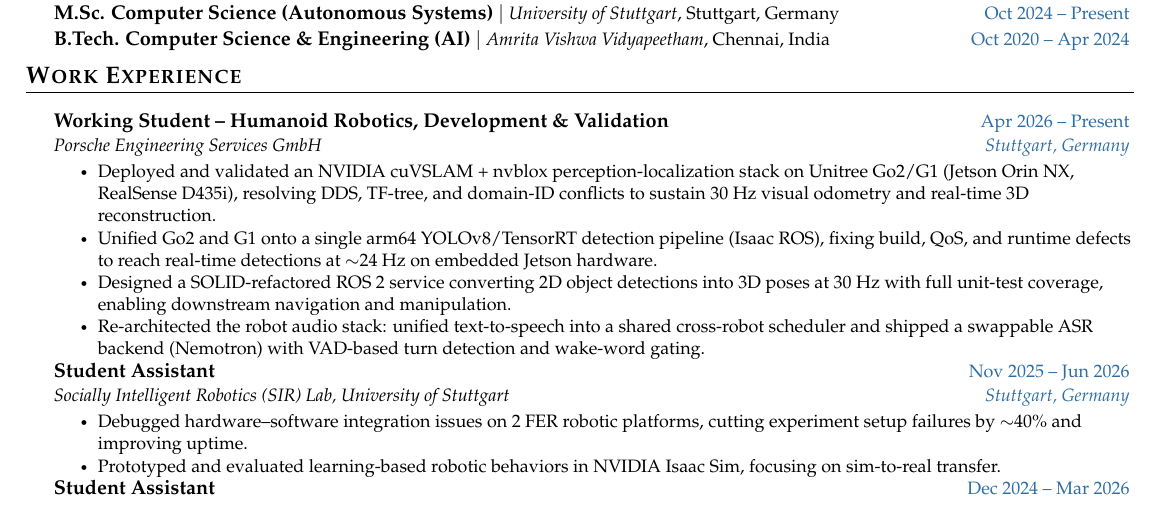
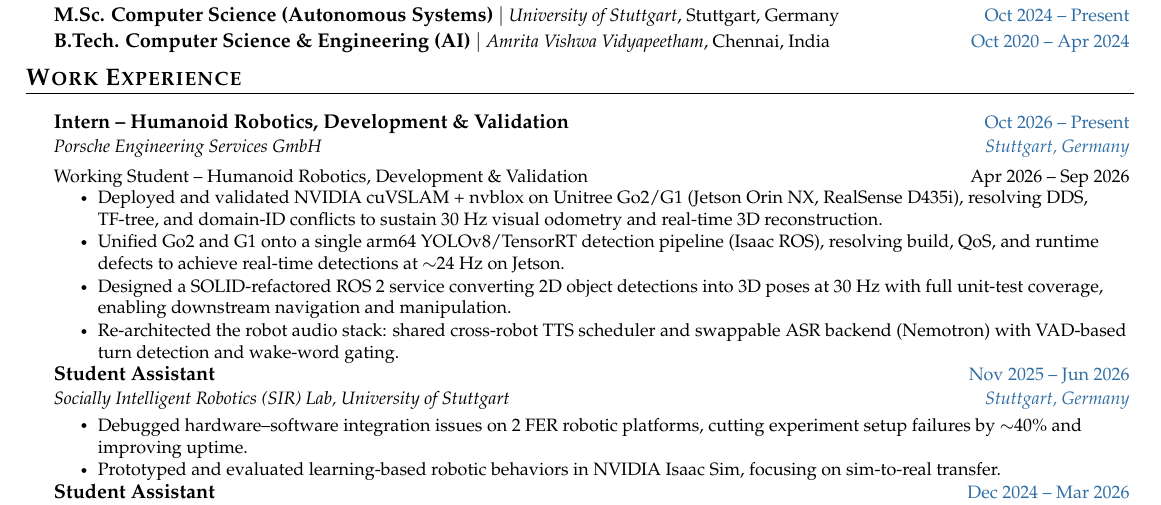
Before and after one commit to VivekSai07/MyResume, a LaTeX CV (Resume (Robotics+Ai).tex): part of the page, cut so that both start at the same text. The pictures show the PDF file Resume (Robotics+Ai).pdf that the author committed with the source.

Commit message:
content: reflect Porsche role change from Working Student to Intern
- Added CVSubSubheading for the prior Working Student title (Apr–Sep 2026)
  under the current Intern title (Oct 2026–Present); same org, same bullets
- Tightened 3 Porsche bullets by a few words to recover the line added by
  the extra title row; no information removed

```diff
--- a/Resume (Robotics+Ai).tex
+++ b/Resume (Robotics+Ai).tex
@@ -120,13 +120,15 @@
 \section{Work Experience}
 \CVSubHeadingListStart
 \CVSubheading
-  {Working Student -- Humanoid Robotics, Development \& Validation}{Apr 2026 -- Present}
+  {Intern -- Humanoid Robotics, Development \& Validation}{Oct 2026 -- Present}
   {Porsche Engineering Services GmbH}{Stuttgart, Germany}
+\CVSubSubheading
+  {Working Student -- Humanoid Robotics, Development \& Validation}{Apr 2026 -- Sep 2026}
 \CVItemListStart
-    \CVItem{Deployed and validated an NVIDIA cuVSLAM + nvblox perception-localization stack on Unitree Go2/G1 (Jetson Orin NX, RealSense D435i), resolving DDS, TF-tree, and domain-ID conflicts to sustain 30~Hz visual odometry and real-time 3D reconstruction.}
-    \CVItem{Unified Go2 and G1 onto a single arm64 YOLOv8/TensorRT detection pipeline (Isaac ROS), fixing build, QoS, and runtime defects to reach real-time detections at $\sim$24~Hz on embedded Jetson hardware.}
+    \CVItem{Deployed and validated NVIDIA cuVSLAM + nvblox on Unitree Go2/G1 (Jetson Orin NX, RealSense D435i), resolving DDS, TF-tree, and domain-ID conflicts to sustain 30~Hz visual odometry and real-time 3D reconstruction.}
+    \CVItem{Unified Go2 and G1 onto a single arm64 YOLOv8/TensorRT detection pipeline (Isaac ROS), resolving build, QoS, and runtime defects to achieve real-time detections at $\sim$24~Hz on Jetson.}
     \CVItem{Designed a SOLID-refactored ROS~2 service converting 2D object detections into 3D poses at 30~Hz with full unit-test coverage, enabling downstream navigation and manipulation.}
-    \CVItem{Re-architected the robot audio stack: unified text-to-speech into a shared cross-robot scheduler and shipped a swappable ASR backend (Nemotron) with VAD-based turn detection and wake-word gating.}
+    \CVItem{Re-architected the robot audio stack: shared cross-robot TTS scheduler and swappable ASR backend (Nemotron) with VAD-based turn detection and wake-word gating.}
 \CVItemListEnd
 \CVSubheading
   {Student Assistant}{Nov 2025 -- Jun 2026}
```
Also changed, not shown: Resume (Robotics+Ai).pdf.
